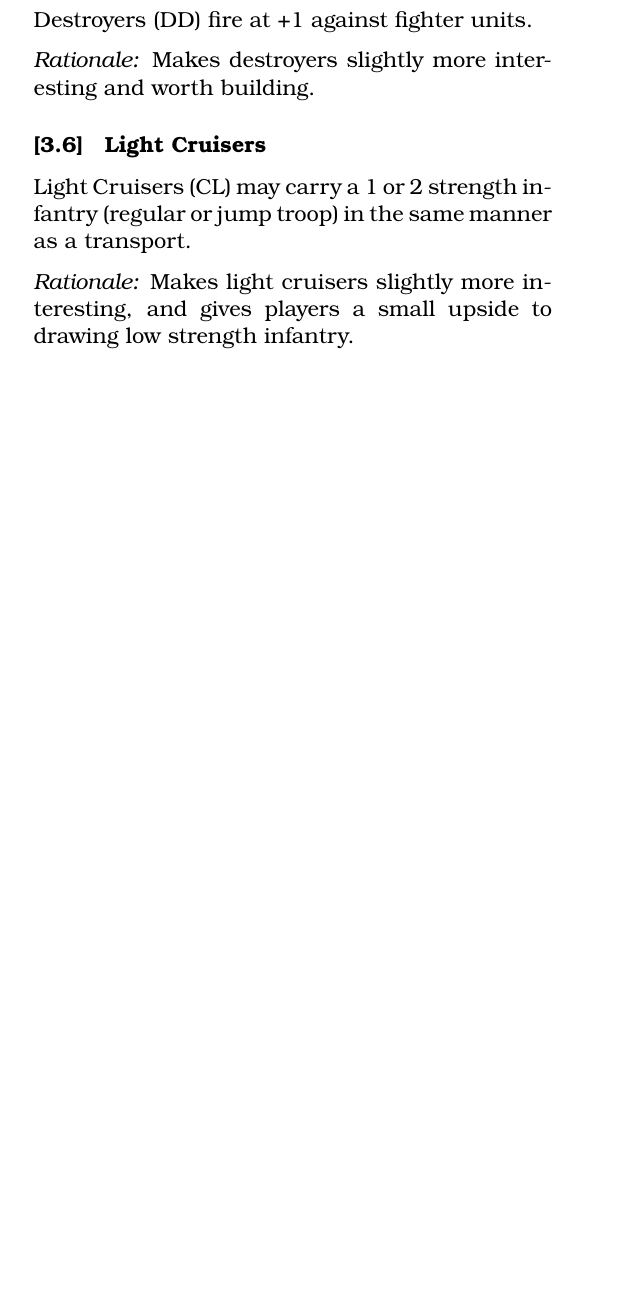
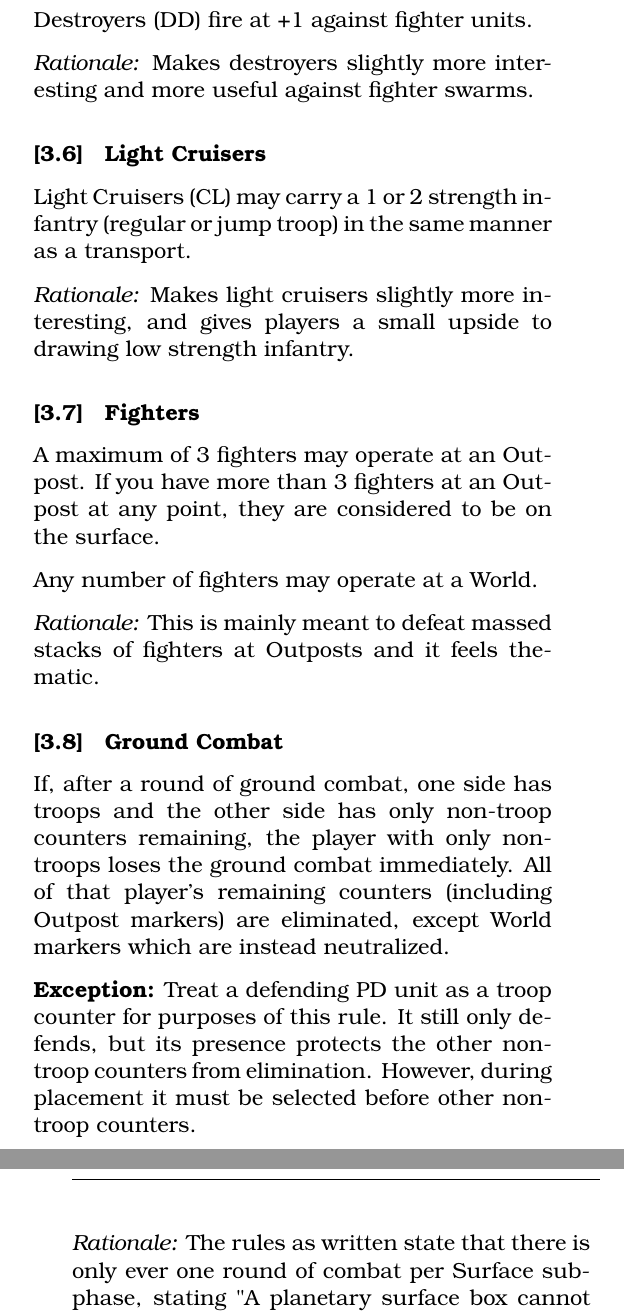
Before and after one commit to djberg96/Space-Empires-Imperium, a LaTeX document (main.tex, which reads standalone_variant.tex): part of one column of page 2 of 3 before the commit and two parts of the columns of pages 2 and 3 of 3 after it, the two joined at a grey line, cut so that both start at the same text, the shorter picture padded with empty space. Compiled offline with pdfLaTeX.

Commit message:
Updates for standalone variant.

```diff
--- a/standalone_variant.tex
+++ b/standalone_variant.tex
@@ -42,7 +45,7 @@ An attached scout is considered screened and may not be targeted. However, it ma
 
 Destroyers (DD) fire at +1 against fighter units.
 
-\textit{Rationale:} Makes destroyers slightly more interesting and worth building.
+\textit{Rationale:} Makes destroyers slightly more interesting and more useful against fighter swarms.
 
 \subsection{Light Cruisers}
 
@@ -50,6 +53,22 @@ Light Cruisers (CL) may carry a 1 or 2 strength infantry (regular or jump troop)
 
 \textit{Rationale:} Makes light cruisers slightly more interesting, and gives players a small upside to drawing low strength infantry.
 
+\subsection{Fighters}
+
+A maximum of 3 fighters may operate at an Outpost. If you have more than 3 fighters at an Outpost at any point, they are considered to be on the surface.
+
+Any number of fighters may operate at a World.
+
+\textit{Rationale:} This is mainly meant to defeat massed stacks of fighters at Outposts and it feels thematic.
+
+\subsection{Ground Combat}
+
+If, after a round of ground combat, one side has troops and the other side has only non-troop counters remaining, the player with only non-troops loses the ground combat immediately. All of that player's remaining counters (including Outpost markers) are eliminated, except World markers which are instead neutralized.
+
+\textbf{Exception:} Treat a defending PD unit as a troop counter for purposes of this rule. It still only defends, but its presence protects the other non-troop counters from elimination. However, during placement it must be selected before other non-troop counters.
+
+\textit{Rationale:} The rules as written state that there is only ever one round of combat per Surface sub-phase, stating "A planetary surface box cannot be conquered in one sub-phase if the number of attacking troops is less than the number of defending counters". However, this quickly leads to nonsensical tactics where the players can simply land hordes of cheap units (transports, fighters, scouts, etc) on the surface that make conquest of any planet virtually impossible given the counter mix and time constraints. This makes more thematic sense and also makes troops (and to a lesser extent PD units) more valuable.
+
 \subsection{Appeals to the Emperor}
 
 The Imperial player does not lose a Glory point on a roll of 5 or 6 (no result) when making an Appeal to the Emperor. Instead, the penalty is that the Imperial player may not make another appeal on the following turn.
```
Also changed, not shown: standalone_variant.tex (9 more changed lines).
